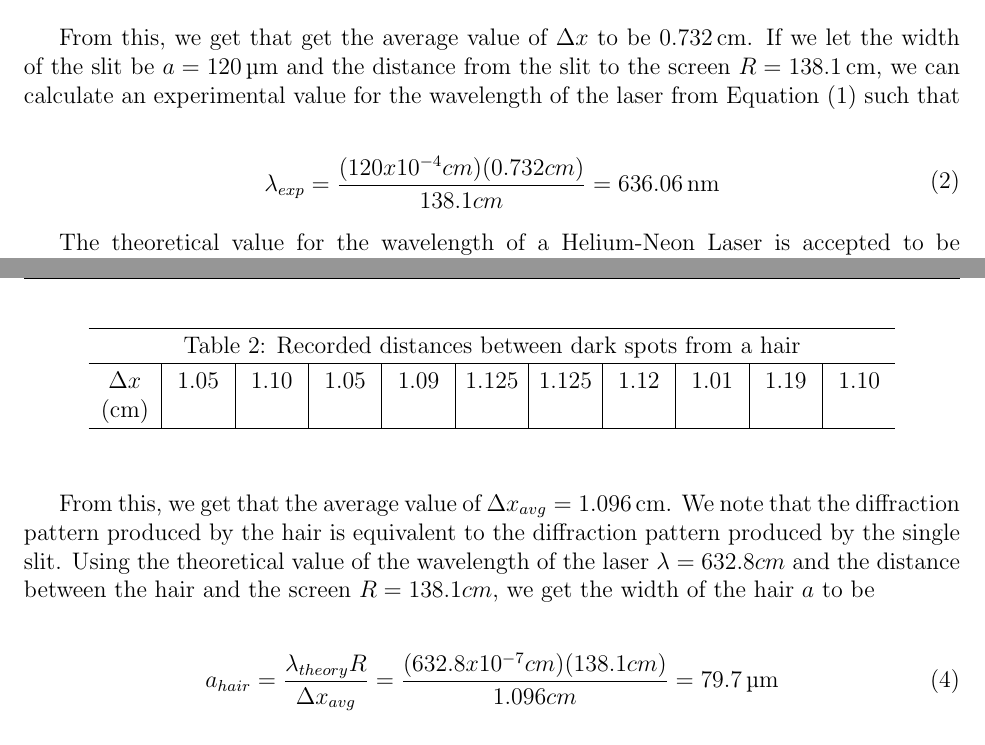
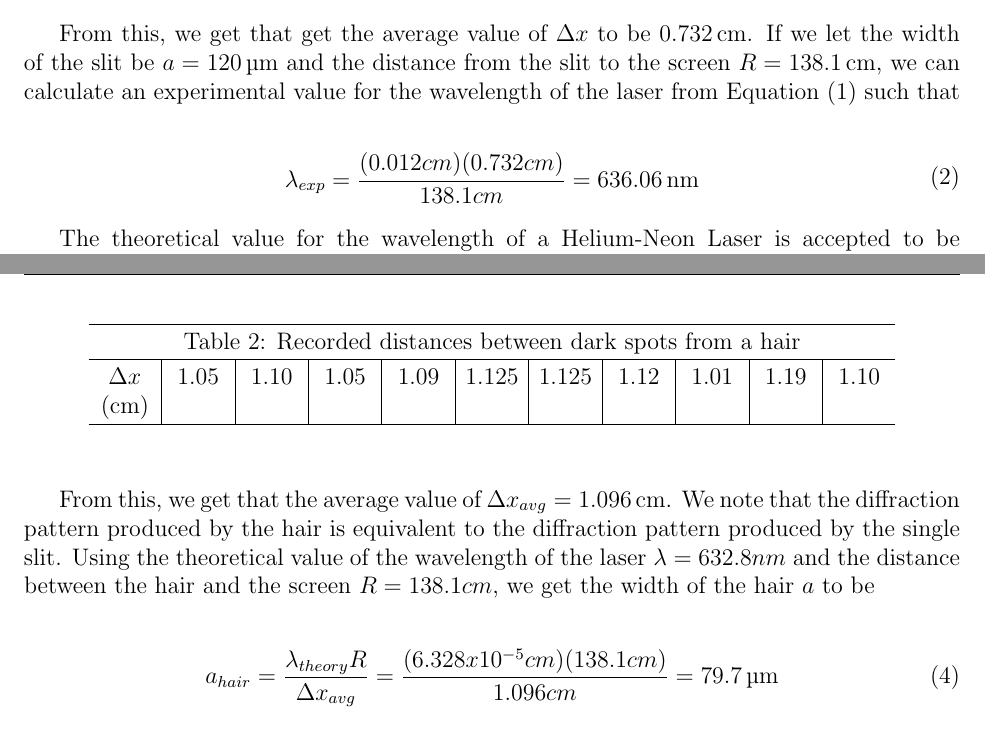
Before and after one commit to Jdyn/physics, a LaTeX document (Modern Physics/05 - Laser Light and Diffraction/Laser Light and Diffraction.tex): two parts of pages 2 and 3 of 3, joined at a grey line, cut so that both start at the same text. Compiled offline with pdfLaTeX.

Commit message:
fix unit errors in lab 5

```diff
--- a/Modern Physics/05 - Laser Light and Diffraction/Laser Light and Diffraction.tex
+++ b/Modern Physics/05 - Laser Light and Diffraction/Laser Light and Diffraction.tex
@@ -90,7 +90,7 @@ From this, we get that get the average value of $\Delta x$ to be $\SI{0.732}{cm}
 
 \begin{equation}
     \begin{split}
-        \lambda_{exp} &= \frac{(120x10^{-4}cm)(0.732cm)}{138.1cm} = \SI{636.06}{\nano\meter}
+        \lambda_{exp} &= \frac{(0.012cm)(0.732cm)}{138.1cm} = \SI{636.06}{\nano\meter}
     \end{split}
 \end{equation}
 
@@ -116,11 +116,11 @@ Now consider a laser beam traveling toward a very thin hair such that the light
         \end{tabular}
     \end{center}
 \end{figure}
-From this, we get that the average value of $\Delta x_{avg}=\SI{1.096}{cm}$. We note that the diffraction pattern produced by the hair is equivalent to the diffraction pattern produced by the single slit. Using the theoretical value of the wavelength of the laser $\lambda=632.8cm$ and the distance between the hair and the screen $R=138.1cm$, we get the width of the hair $a$ to be
+From this, we get that the average value of $\Delta x_{avg}=\SI{1.096}{cm}$. We note that the diffraction pattern produced by the hair is equivalent to the diffraction pattern produced by the single slit. Using the theoretical value of the wavelength of the laser $\lambda=632.8nm$ and the distance between the hair and the screen $R=138.1cm$, we get the width of the hair $a$ to be
 
 \begin{equation}
     \begin{split}
-        a_{hair} &=\frac{\lambda_{theory} R}{\Delta x_{avg}}= \frac{(632.8x10^{-7}cm)(138.1cm)}{1.096cm} = \SI{79.7}{\micro\meter}
+        a_{hair} &=\frac{\lambda_{theory} R}{\Delta x_{avg}}= \frac{(6.328x10^{-5}cm)(138.1cm)}{1.096cm} = \SI{79.7}{\micro\meter}
     \end{split}
 \end{equation}
 
```
Also changed, not shown: Modern Physics/05 - Laser Light and Diffraction/Laser Light and Diffraction.pdf.
